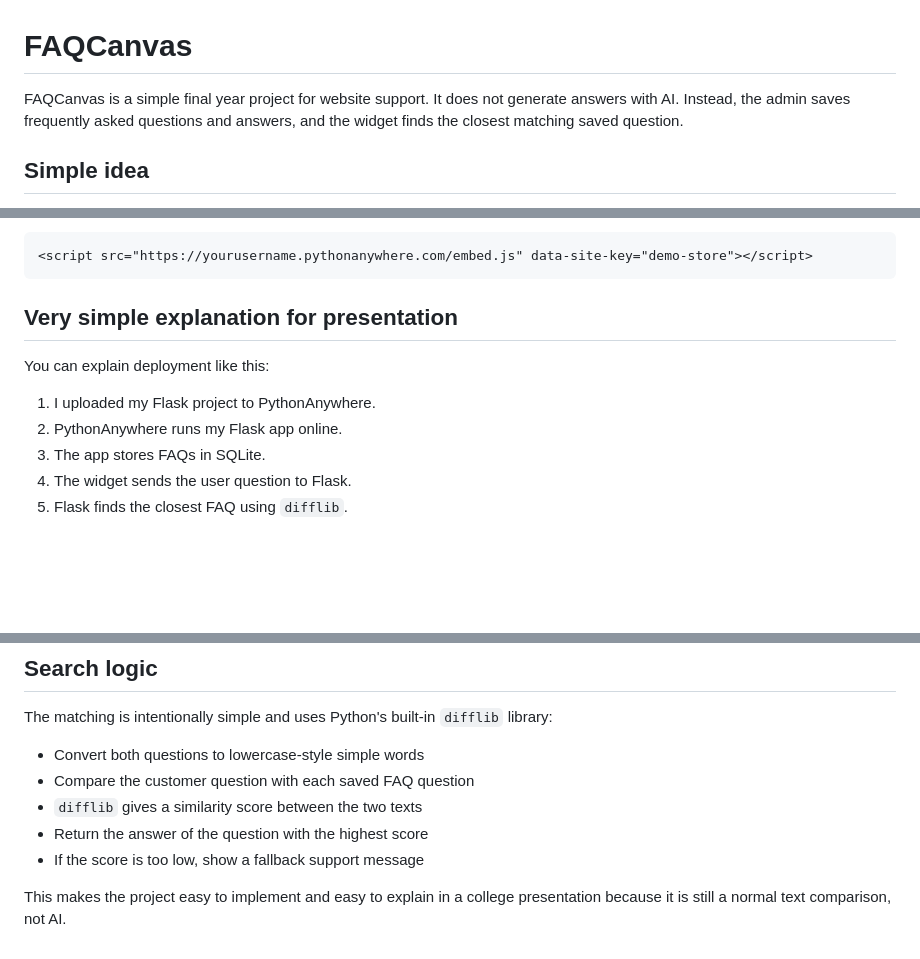
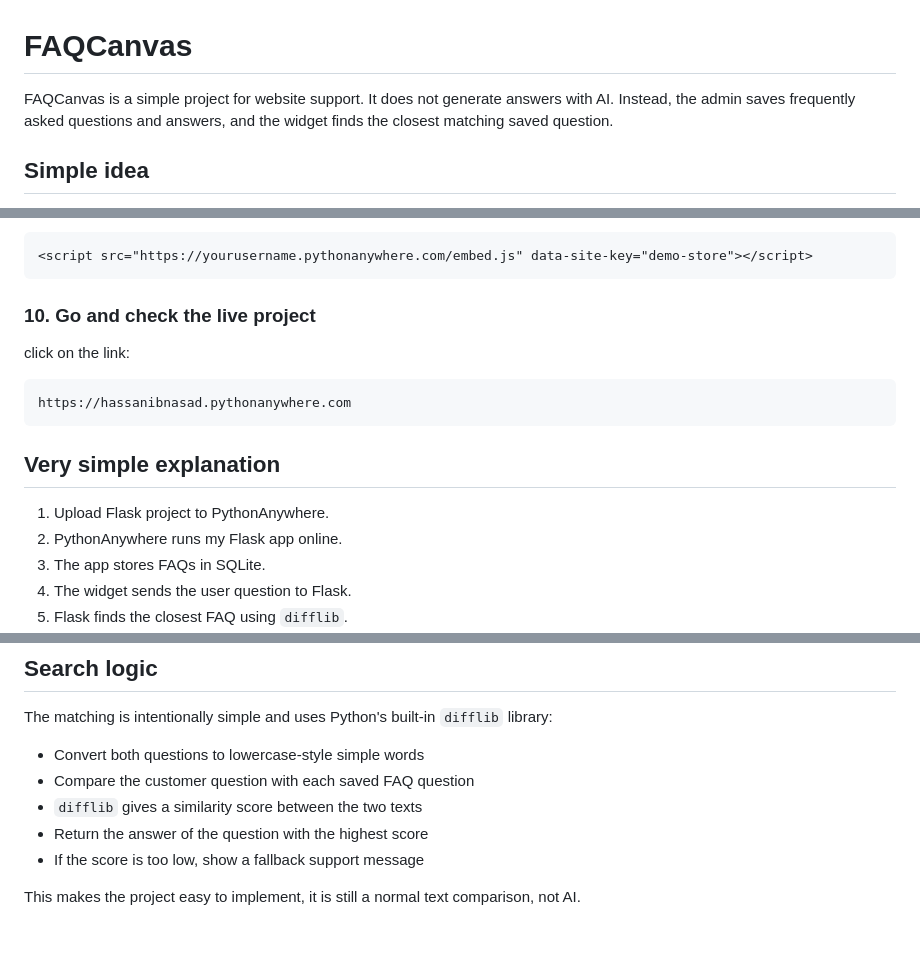
Before and after one commit to hassanibnasad/faqcanvas, a Markdown page: README.md, 3 parts joined by grey strips. GitHub-like rendering; blank space fills up the shorter version.

Commit message:
Update README for clarity and formatting
Revised wording for clarity and formatting in README.

````diff
--- a/README.md
+++ b/README.md
@@ -1,6 +1,6 @@
 # FAQCanvas
 
-FAQCanvas is a simple final year project for website support. It does not generate answers with AI. Instead, the admin saves frequently asked questions and answers, and the widget finds the closest matching saved question.
+FAQCanvas is a simple project for website support. It does not generate answers with AI. Instead, the admin saves frequently asked questions and answers, and the widget finds the closest matching saved question.
 
 ## Simple idea
 
@@ -209,11 +209,19 @@ After deployment, use this script on any website:
 <script src="https://yourusername.pythonanywhere.com/embed.js" data-site-key="demo-store"></script>
 ```
 
-## Very simple explanation for presentation
+### 10. Go and check the live project
 
-You can explain deployment like this:
+click on the link:
 
-1. I uploaded my Flask project to PythonAnywhere.
+```html
+https://hassanibnasad.pythonanywhere.com
+```
+
+## Very simple explanation
+
+
+
+1. Upload Flask project to PythonAnywhere.
 2. PythonAnywhere runs my Flask app online.
 3. The app stores FAQs in SQLite.
 4. The widget sends the user question to Flask.
@@ -230,4 +238,4 @@ The matching is intentionally simple and uses Python's built-in `difflib` librar
 - Return the answer of the question with the highest score
 - If the score is too low, show a fallback support message
 
-This makes the project easy to implement and easy to explain in a college presentation because it is still a normal text comparison, not AI.
+This makes the project easy to implement, it is still a normal text comparison, not AI.
````
